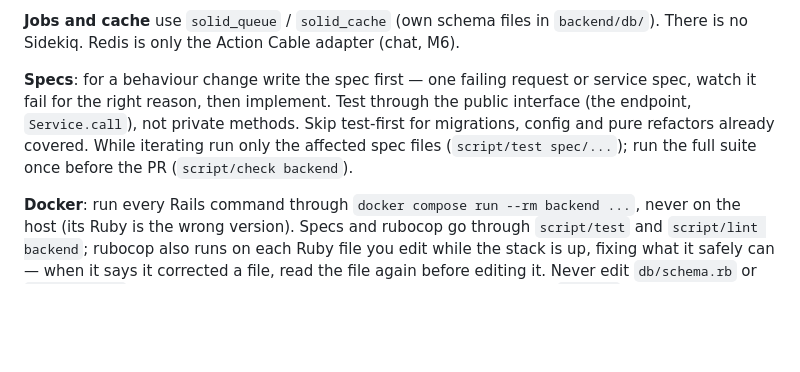
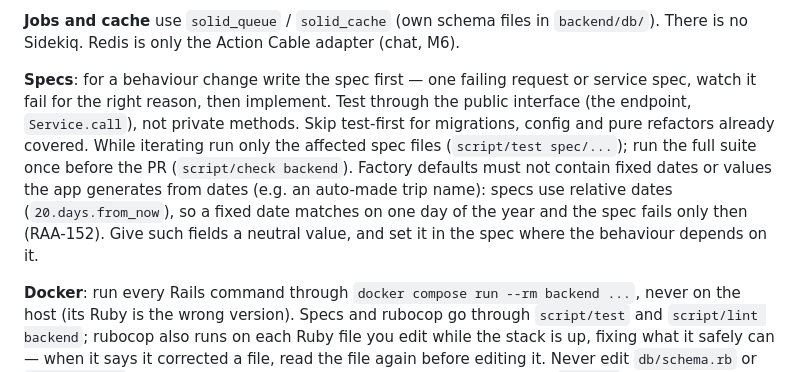
Before and after one commit to sidneypikot2/rent-anything, a Markdown page: .claude/rules/backend.md, the part around the change. GitHub-like rendering; blank space fills up the shorter version.

Commit message:
RAA-153 Rule: no fixed dates in factory defaults
Co-Authored-By: Claude Opus 5.5 <noreply@anthropic.com>

```diff
--- a/.claude/rules/backend.md
+++ b/.claude/rules/backend.md
@@ -23,7 +23,7 @@ Topic rules load on top of this one when their files are read: `backend-migratio
 
 **Jobs and cache** use `solid_queue` / `solid_cache` (own schema files in `backend/db/`). There is no Sidekiq. Redis is only the Action Cable adapter (chat, M6).
 
-**Specs**: for a behaviour change write the spec first — one failing request or service spec, watch it fail for the right reason, then implement. Test through the public interface (the endpoint, `Service.call`), not private methods. Skip test-first for migrations, config and pure refactors already covered. While iterating run only the affected spec files (`script/test spec/...`); run the full suite once before the PR (`script/check backend`).
+**Specs**: for a behaviour change write the spec first — one failing request or service spec, watch it fail for the right reason, then implement. Test through the public interface (the endpoint, `Service.call`), not private methods. Skip test-first for migrations, config and pure refactors already covered. While iterating run only the affected spec files (`script/test spec/...`); run the full suite once before the PR (`script/check backend`). Factory defaults must not contain fixed dates or values the app generates from dates (e.g. an auto-made trip name): specs use relative dates (`20.days.from_now`), so a fixed date matches on one day of the year and the spec fails only then (RAA-152). Give such fields a neutral value, and set it in the spec where the behaviour depends on it.
 
 **Docker**: run every Rails command through `docker compose run --rm backend ...`, never on the host (its Ruby is the wrong version). Specs and rubocop go through `script/test` and `script/lint backend`; rubocop also runs on each Ruby file you edit while the stack is up, fixing what it safely can — when it says it corrected a file, read the file again before editing it. Never edit `db/schema.rb` or `Gemfile.lock` by hand (a hook blocks it) — write a migration / edit the `Gemfile` and run the command.
 
```
